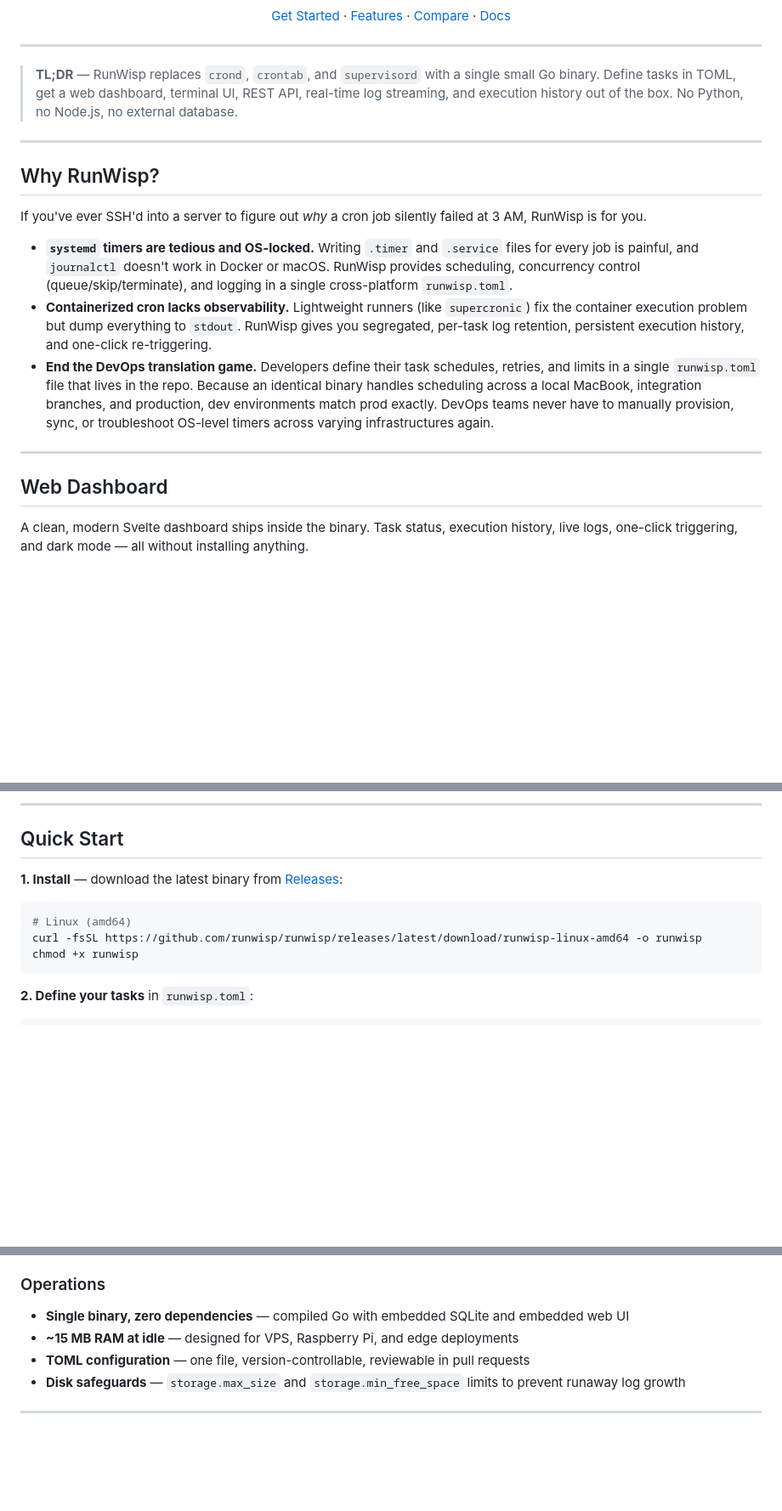
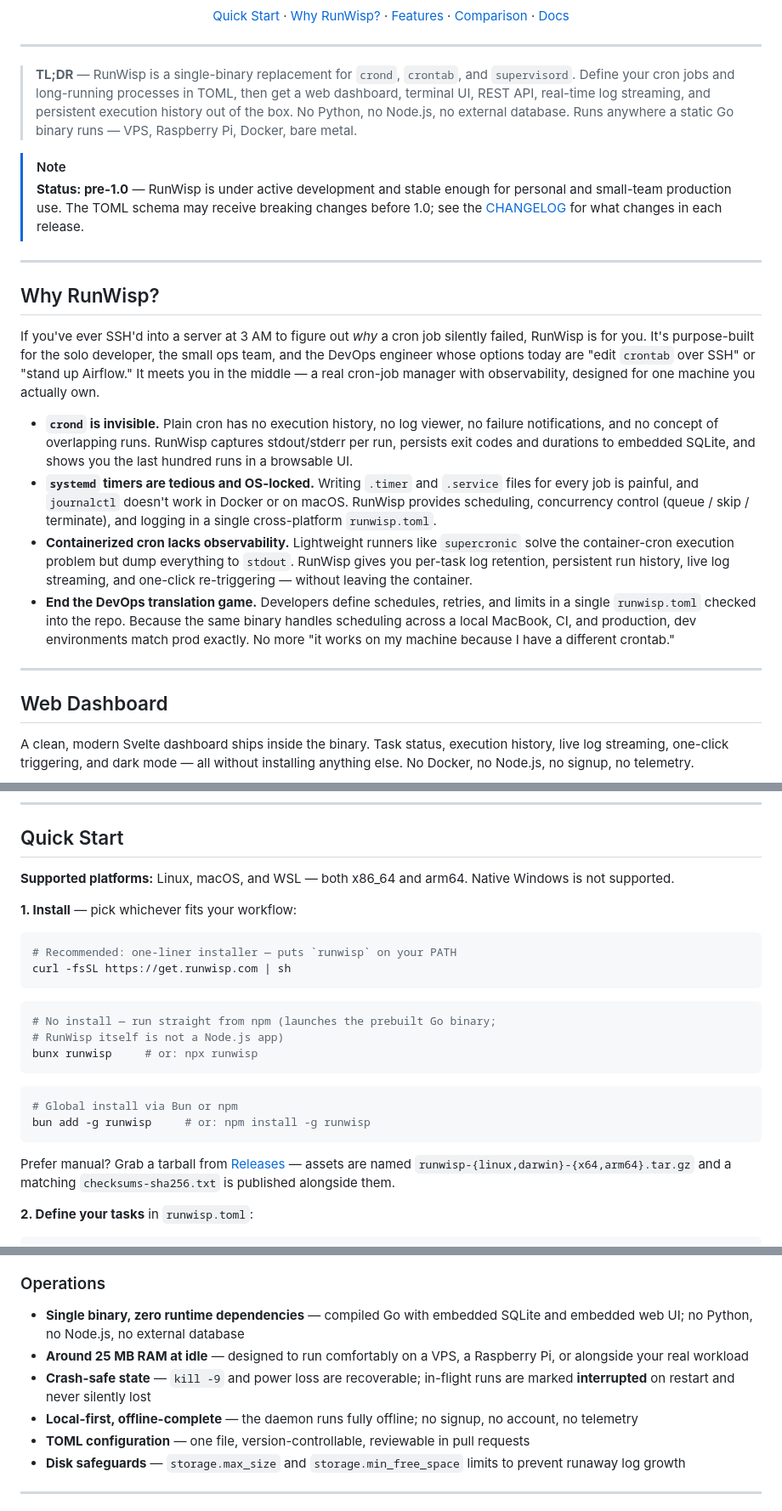
Before and after one commit to runwisp/runwisp, a Markdown page: README.md, 3 parts joined by grey strips. Shown at 85% size. Drawn GitHub-style; blank space fills up the shorter version.

Commit message:
README improvements (#13)

````diff
--- a/README.md
+++ b/README.md
@@ -19,27 +17,31 @@ One binary. One TOML file. Zero dependencies. Full visibility.
 [![GitHub Stars](https://img.shields.io/github/stars/runwisp/runwisp?style=social)](https://github.com/runwisp/runwisp)
 
-[Get Started](#quick-start) · [Features](#why-runwisp) · [Compare](#comparison-with-crond-systemd-timers-and-supervisord) · [Docs](#documentation)
+[Quick Start](#quick-start) · [Why RunWisp?](#why-runwisp) · [Features](#features) · [Comparison](#comparison-with-crond-systemd-timers-and-supervisord) · [Docs](#documentation)
 
 </div>
 
 ---
 
-> **TL;DR** — RunWisp replaces `crond`, `crontab`, and `supervisord` with a single small Go binary. Define tasks in TOML, get a web dashboard, terminal UI, REST API, real-time log streaming, and execution history out of the box. No Python, no Node.js, no external database.
+> **TL;DR** — RunWisp is a single-binary replacement for `crond`, `crontab`, and `supervisord`. Define your cron jobs and long-running processes in TOML, then get a web dashboard, terminal UI, REST API, real-time log streaming, and persistent execution history out of the box. No Python, no Node.js, no external database. Runs anywhere a static Go binary runs — VPS, Raspberry Pi, Docker, bare metal.
+
+> [!NOTE]
+> **Status: pre-1.0** — RunWisp is under active development and stable enough for personal and small-team production use. The TOML schema may receive breaking changes before 1.0; see the [CHANGELOG](CHANGELOG.md) for what changes in each release.
 
 ---
 
 ## Why RunWisp?
 
-If you've ever SSH'd into a server to figure out _why_ a cron job silently failed at 3 AM, RunWisp is for you.
+If you've ever SSH'd into a server at 3 AM to figure out _why_ a cron job silently failed, RunWisp is for you. It's purpose-built for the solo developer, the small ops team, and the DevOps engineer whose options today are "edit `crontab` over SSH" or "stand up Airflow." It meets you in the middle — a real cron-job manager with observability, designed for one machine you actually own.
 
-- **`systemd` timers are tedious and OS-locked.** Writing `.timer` and `.service` files for every job is painful, and `journalctl` doesn't work in Docker or macOS. RunWisp provides scheduling, concurrency control (queue/skip/terminate), and logging in a single cross-platform `runwisp.toml`.
-- **Containerized cron lacks observability.** Lightweight runners (like `supercronic`) fix the container execution problem but dump everything to `stdout`. RunWisp gives you segregated, per-task log retention, persistent execution history, and one-click re-triggering.
-- **End the DevOps translation game.** Developers define their task schedules, retries, and limits in a single `runwisp.toml` file that lives in the repo. Because an identical binary handles scheduling across a local MacBook, integration branches, and production, dev environments match prod exactly. DevOps teams never have to manually provision, sync, or troubleshoot OS-level timers across varying infrastructures again.
+- **`crond` is invisible.** Plain cron has no execution history, no log viewer, no failure notifications, and no concept of overlapping runs. RunWisp captures stdout/stderr per run, persists exit codes and durations to embedded SQLite, and shows you the last hundred runs in a browsable UI.
+- **`systemd` timers are tedious and OS-locked.** Writing `.timer` and `.service` files for every job is painful, and `journalctl` doesn't work in Docker or on macOS. RunWisp provides scheduling, concurrency control (queue / skip / terminate), and logging in a single cross-platform `runwisp.toml`.
+- **Containerized cron lacks observability.** Lightweight runners like `supercronic` solve the container-cron execution problem but dump everything to `stdout`. RunWisp gives you per-task log retention, persistent run history, live log streaming, and one-click re-triggering — without leaving the container.
+- **End the DevOps translation game.** Developers define schedules, retries, and limits in a single `runwisp.toml` checked into the repo. Because the same binary handles scheduling across a local MacBook, CI, and production, dev environments match prod exactly. No more "it works on my machine because I have a different crontab."
 
 ---
 
 ## Web Dashboard
 
-A clean, modern Svelte dashboard ships inside the binary. Task status, execution history, live logs, one-click triggering, and dark mode — all without installing anything.
+A clean, modern Svelte dashboard ships inside the binary. Task status, execution history, live log streaming, one-click triggering, and dark mode — all without installing anything else. No Docker, no Node.js, no signup, no telemetry.
 
 <div align="center">
@@ -64,13 +62,27 @@ For headless servers or when you just prefer the terminal. A full interactive TU
 
 ## Quick Start
 
-**1. Install** — download the latest binary from [Releases](https://github.com/runwisp/runwisp/releases):
+**Supported platforms:** Linux, macOS, and WSL — both x86_64 and arm64. Native Windows is not supported.
+
+**1. Install** — pick whichever fits your workflow:
 
 ```bash
-# Linux (amd64)
-curl -fsSL https://github.com/runwisp/runwisp/releases/latest/download/runwisp-linux-amd64 -o runwisp
-chmod +x runwisp
+# Recommended: one-liner installer — puts `runwisp` on your PATH
+curl -fsSL https://get.runwisp.com | sh
 ```
+
+```bash
+# No install — run straight from npm (launches the prebuilt Go binary;
+# RunWisp itself is not a Node.js app)
+bunx runwisp     # or: npx runwisp
+```
+
+```bash
+# Global install via Bun or npm
+bun add -g runwisp     # or: npm install -g runwisp
+```
+
+Prefer manual? Grab a tarball from [Releases](https://github.com/runwisp/runwisp/releases) — assets are named `runwisp-{linux,darwin}-{x64,arm64}.tar.gz` and a matching `checksums-sha256.txt` is published alongside them.
 
 **2. Define your tasks** in `runwisp.toml`:
 
@@ -129,8 +152,10 @@ That's it. Your tasks are running, monitored, and accessible through the web UI,
 
 ### Operations
 
-- **Single binary, zero dependencies** — compiled Go with embedded SQLite and embedded web UI
-- **~15 MB RAM at idle** — designed for VPS, Raspberry Pi, and edge deployments
+- **Single binary, zero runtime dependencies** — compiled Go with embedded SQLite and embedded web UI; no Python, no Node.js, no external database
+- **Around 25 MB RAM at idle** — designed to run comfortably on a VPS, a Raspberry Pi, or alongside your real workload
+- **Crash-safe state** — `kill -9` and power loss are recoverable; in-flight runs are marked **interrupted** on restart and never silently lost
+- **Local-first, offline-complete** — the daemon runs fully offline; no signup, no account, no telemetry
 - **TOML configuration** — one file, version-controllable, reviewable in pull requests
 - **Disk safeguards** — `storage.max_size` and `storage.min_free_space` limits to prevent runaway log growth
 
````
Also changed, not shown: other parts of README.md (+34 -28 lines).
